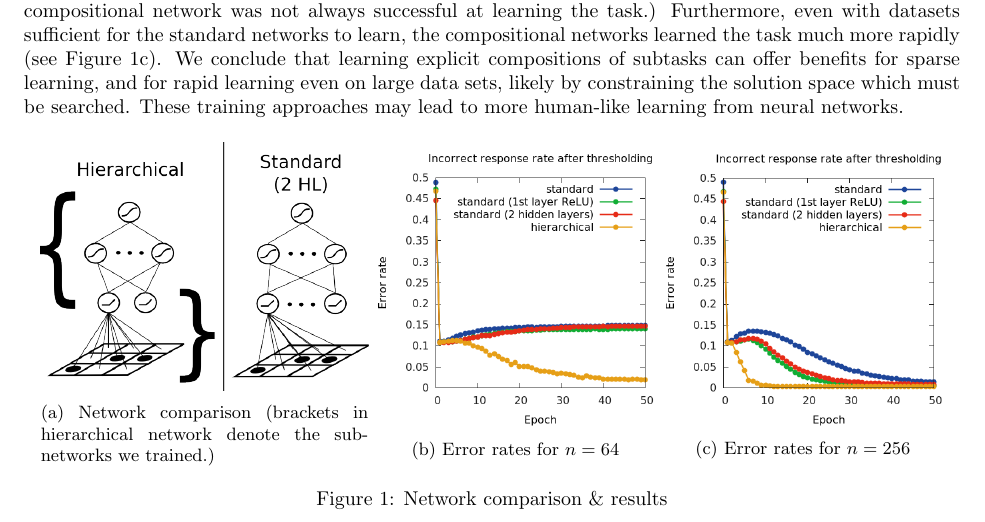
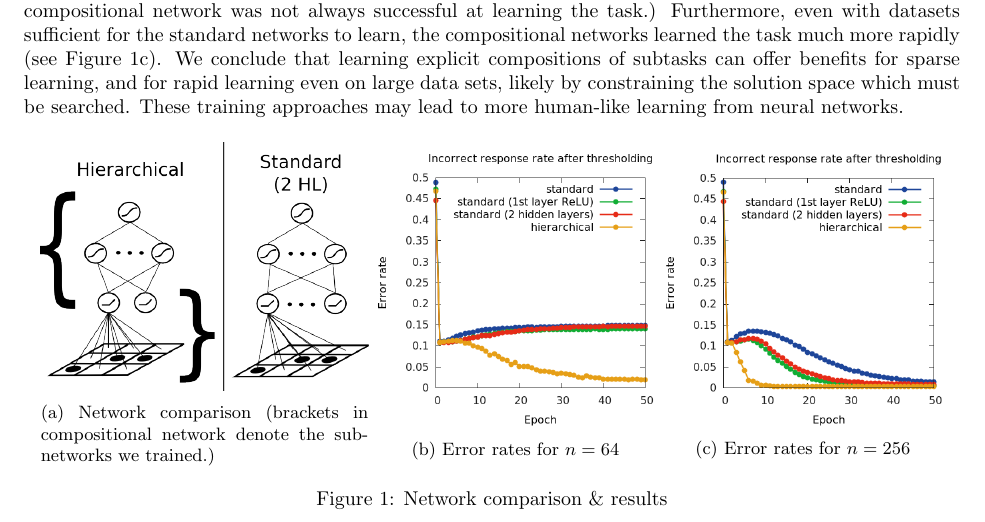
Before and after one commit to lampinen/compositional-learning, a LaTeX document (writing/contemp_NN_models_abstract.tex): part of the page, cut so that both start at the same text. Compiled offline with pdfLaTeX.

Commit message:
compositional in figure

```diff
--- a/writing/contemp_NN_models_abstract.tex
+++ b/writing/contemp_NN_models_abstract.tex
@@ -22,7 +22,7 @@ We demonstrated that the compositional network is able to learn from much sparse
     \begin{subfigure}[c]{0.35\textwidth}
 	\centering
 	\includegraphics[width=\textwidth]{figures/hierarchical_NN_abstract_figure.png}
-	\caption{Network comparison (brackets in hierarchical network denote the sub-networks we trained.)}
+	\caption{Network comparison (brackets in compositional network denote the sub-networks we trained.)}
 	\label{networkdiagram}
     \end{subfigure}
     \begin{subfigure}[c]{0.3\textwidth}
```
